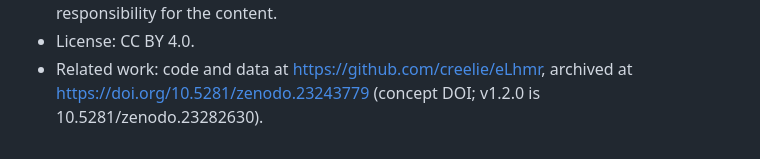
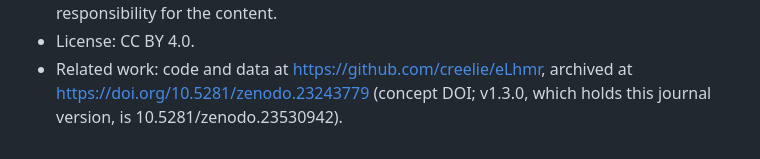
Before and after one commit to creelie/eLhmr, a Markdown page: submission-packages/SUBMISSION.md, the part around the change. Rendered like a GitHub page.

Commit message:
Record the v1.3.0 DOI in the submission notes
Co-Authored-By: Claude Opus 5.5 <noreply@anthropic.com>
Claude-Session: https://claude.ai/code/session_01P6NAa1EkA9HJpnpHtttoDi

```diff
--- a/submission-packages/SUBMISSION.md
+++ b/submission-packages/SUBMISSION.md
@@ -90,4 +90,4 @@ Deep Bhattacharjee (itsdeep@live.com, ORCID 0000-0003-0466-750X)
   contributor takes full responsibility for the content.
 - License: CC BY 4.0.
 - Related work: code and data at https://github.com/creelie/eLhmr, archived at https://doi.org/10.5281/zenodo.23243779
-  (concept DOI; v1.2.0 is 10.5281/zenodo.23282630).
+  (concept DOI; v1.3.0, which holds this journal version, is 10.5281/zenodo.23530942).
```
